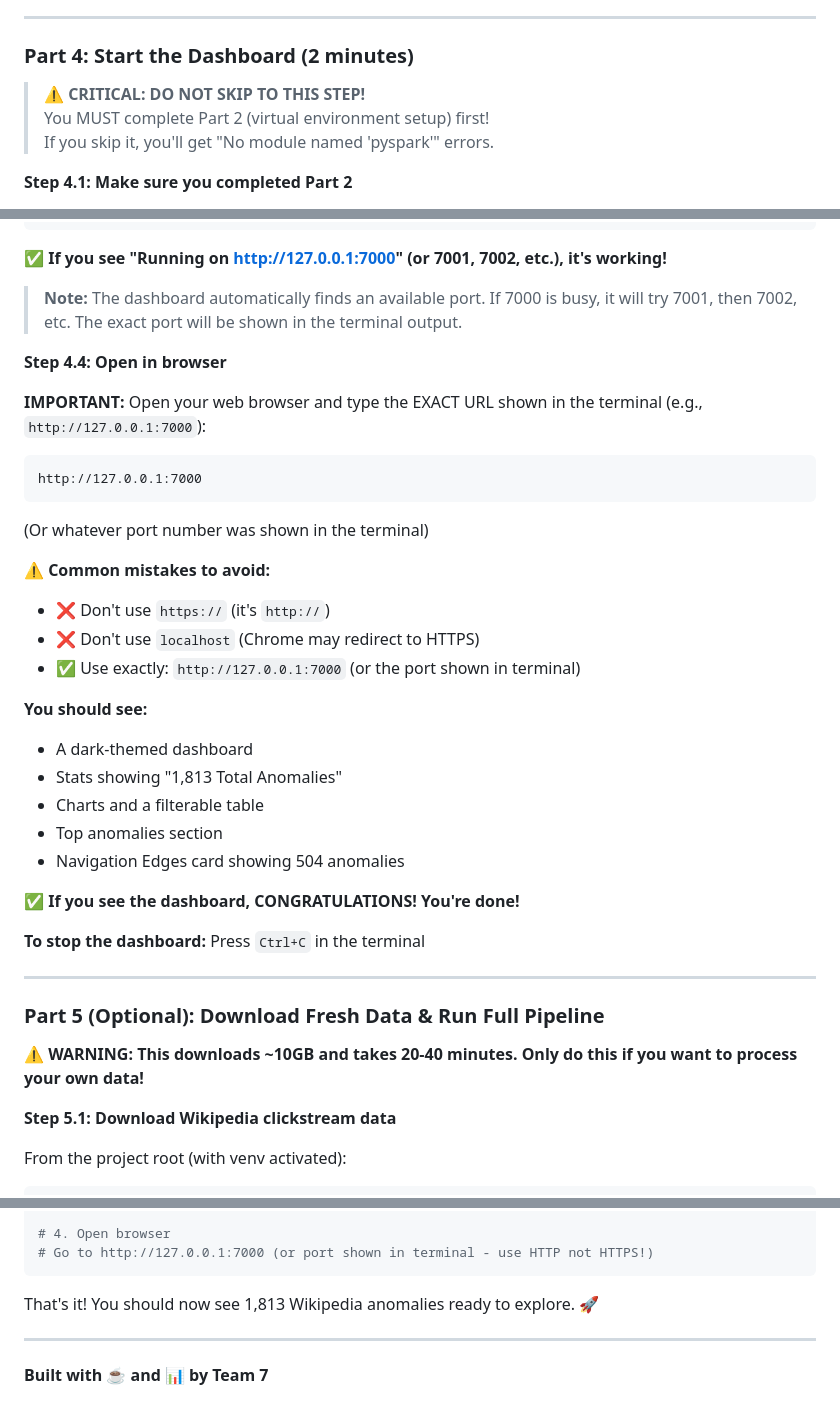
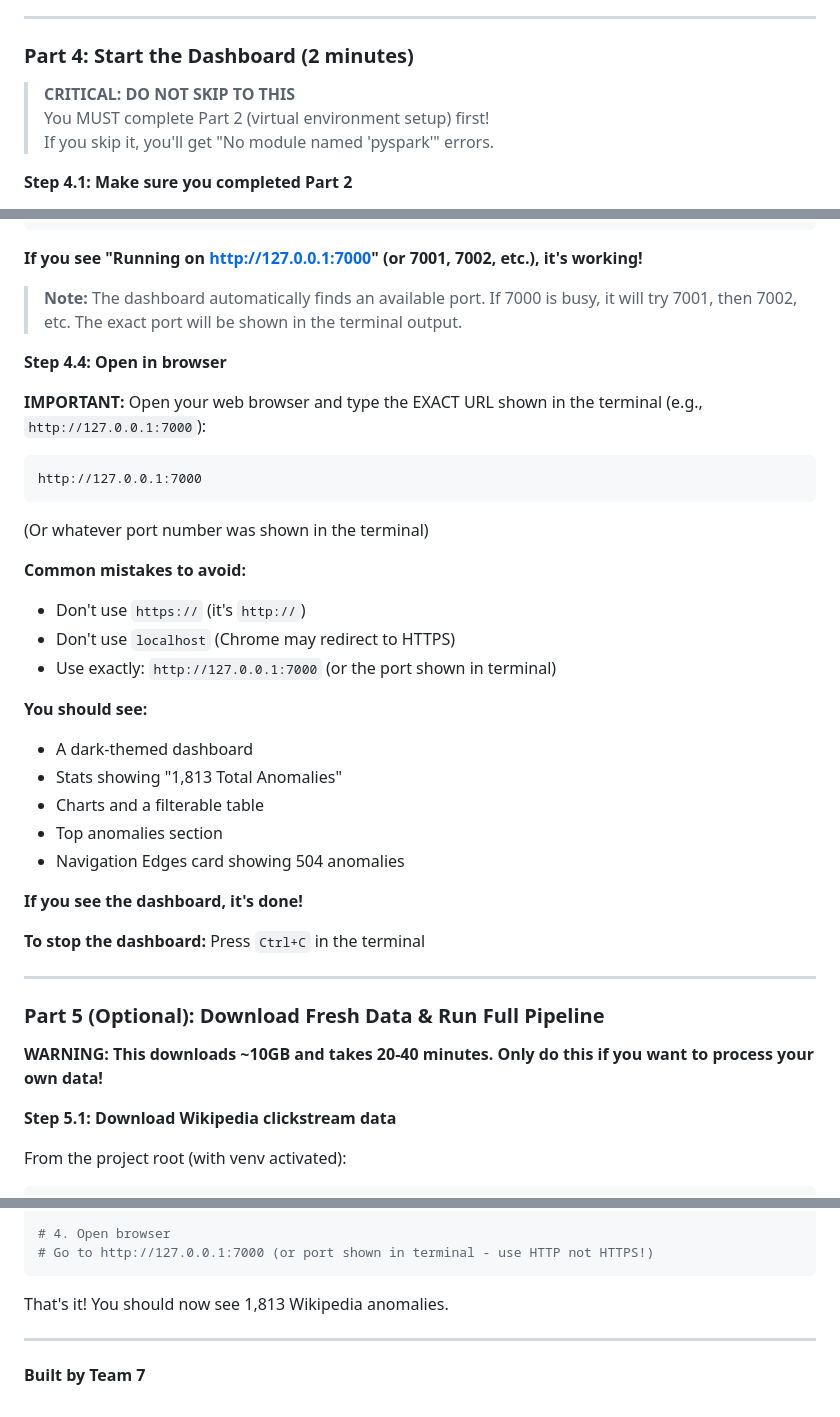
Before and after one commit to HarshithKeshavamurthy17/METCS777-TermProject-Group7, a Markdown page: README.md, 3 parts joined by grey strips. GitHub-like rendering.

````diff
--- a/README.md
+++ b/README.md
@@ -289,7 +289,7 @@ anomaly_type=traffic_spike/
 
 ### Part 4: Start the Dashboard (2 minutes)
 
-> **⚠️ CRITICAL: DO NOT SKIP TO THIS STEP!**
+> **CRITICAL: DO NOT SKIP TO THIS**
 > You MUST complete Part 2 (virtual environment setup) first!
 > If you skip it, you'll get "No module named 'pyspark'" errors.
 
@@ -352,7 +352,7 @@ WARNING: This is a development server...
 Press CTRL+C to quit
 ```
 
-✅ **If you see "Running on http://127.0.0.1:7000" (or 7001, 7002, etc.), it's working!**
+**If you see "Running on http://127.0.0.1:7000" (or 7001, 7002, etc.), it's working!**
 
 > **Note:** The dashboard automatically finds an available port. If 7000 is busy, it will try 7001, then 7002, etc. The exact port will be shown in the terminal output.
 
@@ -365,10 +365,10 @@ http://127.0.0.1:7000
 ```
 (Or whatever port number was shown in the terminal)
 
-**⚠️ Common mistakes to avoid:**
-- ❌ Don't use `https://` (it's `http://`)
-- ❌ Don't use `localhost` (Chrome may redirect to HTTPS)
-- ✅ Use exactly: `http://127.0.0.1:7000` (or the port shown in terminal)
+**Common mistakes to avoid:**
+- Don't use `https://` (it's `http://`)
+- Don't use `localhost` (Chrome may redirect to HTTPS)
+- Use exactly: `http://127.0.0.1:7000` (or the port shown in terminal)
 
 **You should see:**
 - A dark-themed dashboard
@@ -377,7 +377,7 @@ http://127.0.0.1:7000
 - Top anomalies section
 - Navigation Edges card showing 504 anomalies
 
-✅ **If you see the dashboard, CONGRATULATIONS! You're done!**
+**If you see the dashboard, it's done!**
 
 **To stop the dashboard:**
 Press `Ctrl+C` in the terminal
@@ -386,7 +386,7 @@ Press `Ctrl+C` in the terminal
 
 ### Part 5 (Optional): Download Fresh Data & Run Full Pipeline
 
-**⚠️ WARNING: This downloads ~10GB and takes 20-40 minutes. Only do this if you want to process your own data!**
+**WARNING: This downloads ~10GB and takes 20-40 minutes. Only do this if you want to process your own data!**
 
 **Step 5.1: Download Wikipedia clickstream data**
 
@@ -1067,8 +1067,8 @@ python run_dashboard.py
 # Go to http://127.0.0.1:7000 (or port shown in terminal - use HTTP not HTTPS!)
 ```
 
-That's it! You should now see 1,813 Wikipedia anomalies ready to explore. 🚀
+That's it! You should now see 1,813 Wikipedia anomalies.
 
 ---
 
-**Built with ☕ and 📊 by Team 7**
+**Built by Team 7**
````
Also changed, not shown: other parts of README.md (+10 -10 lines).
